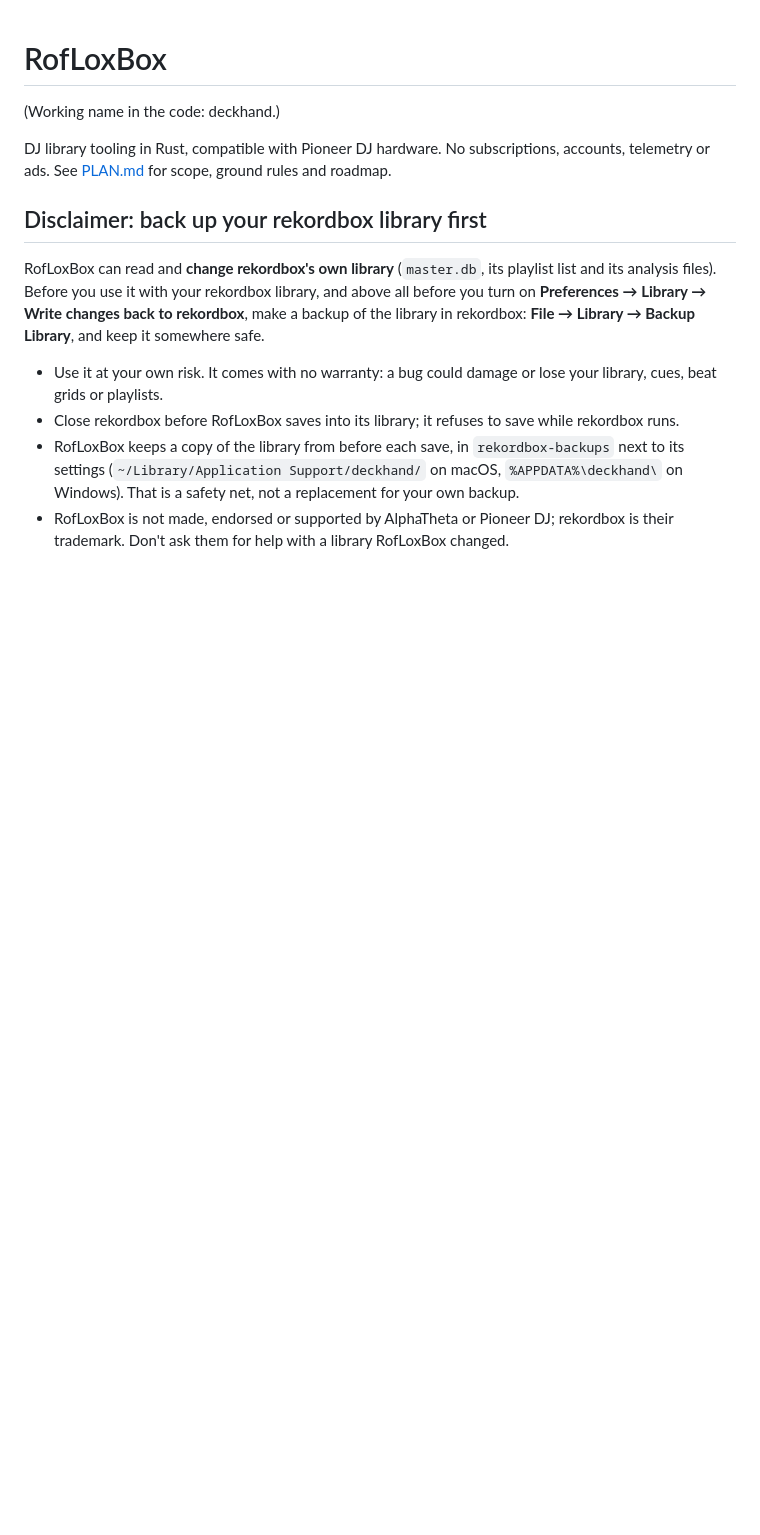
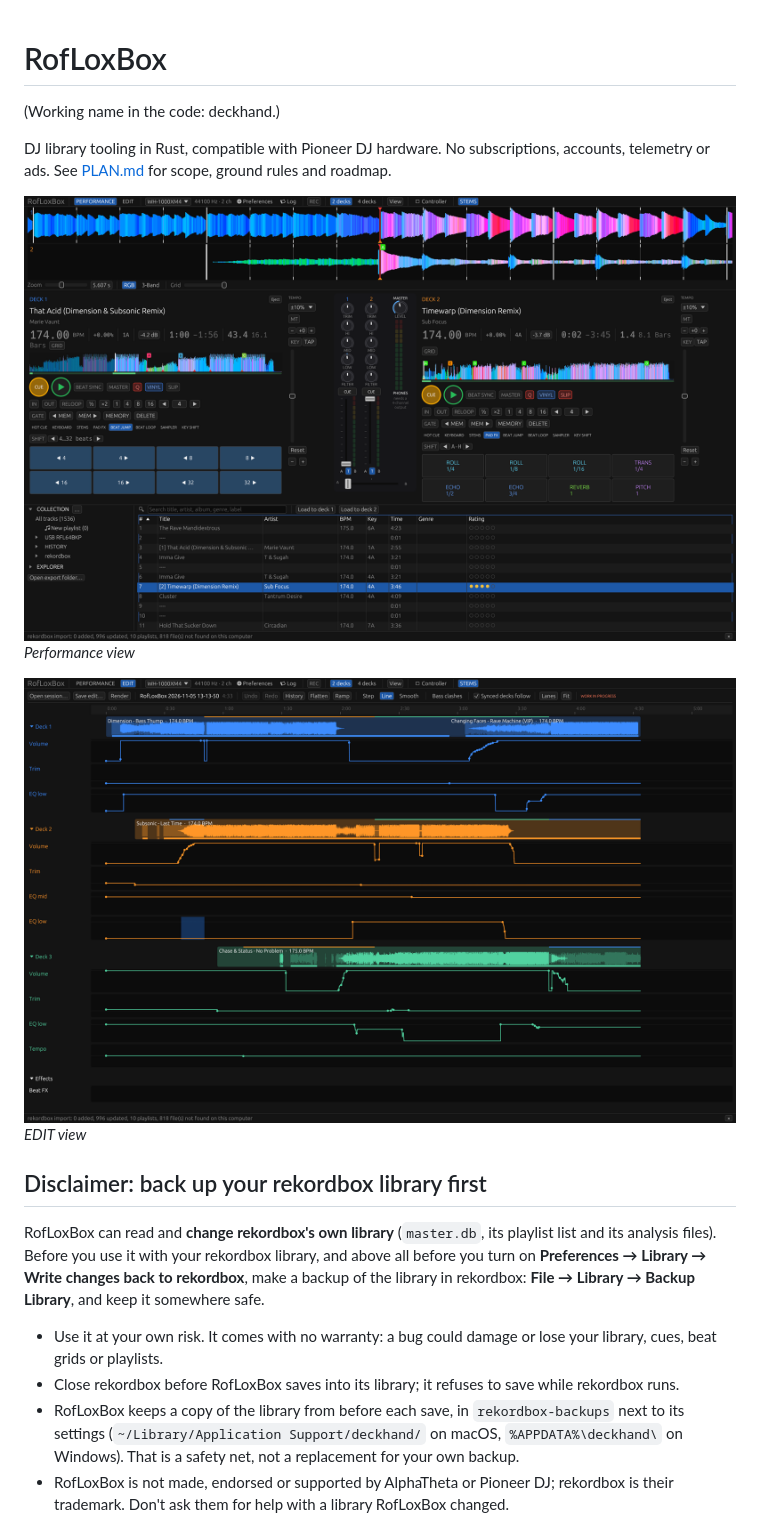
Before and after one commit to roflox/RofLoxBox, a Markdown page: README.md, the part around the change. Rendered like a GitHub page; pictures changed too: docs/screenshots/edit.png (added), docs/screenshots/performance.png (added); blank space fills up the shorter version.

Commit message:
Add README screenshots and a build-all script
Screenshots of the performance and EDIT views (sRGB, metadata stripped)
under the README intro; scripts/build-all.sh runs the macOS, Linux and
Windows builds in turn and reports which failed.

Co-Authored-By: Claude Opus 5.5 <noreply@anthropic.com>

```diff
--- a/README.md
+++ b/README.md
@@ -5,6 +5,12 @@
 DJ library tooling in Rust, compatible with Pioneer DJ hardware. No
 subscriptions, accounts, telemetry or ads. See [PLAN.md](PLAN.md) for scope,
 ground rules and roadmap.
+
+![Performance view: two decks with waveforms, pads and the library](docs/screenshots/performance.png)
+*Performance view*
+
+![EDIT view](docs/screenshots/edit.png)
+*EDIT view*
 
 ## Disclaimer: back up your rekordbox library first
 
```
Also changed, not shown: 1 other file.
